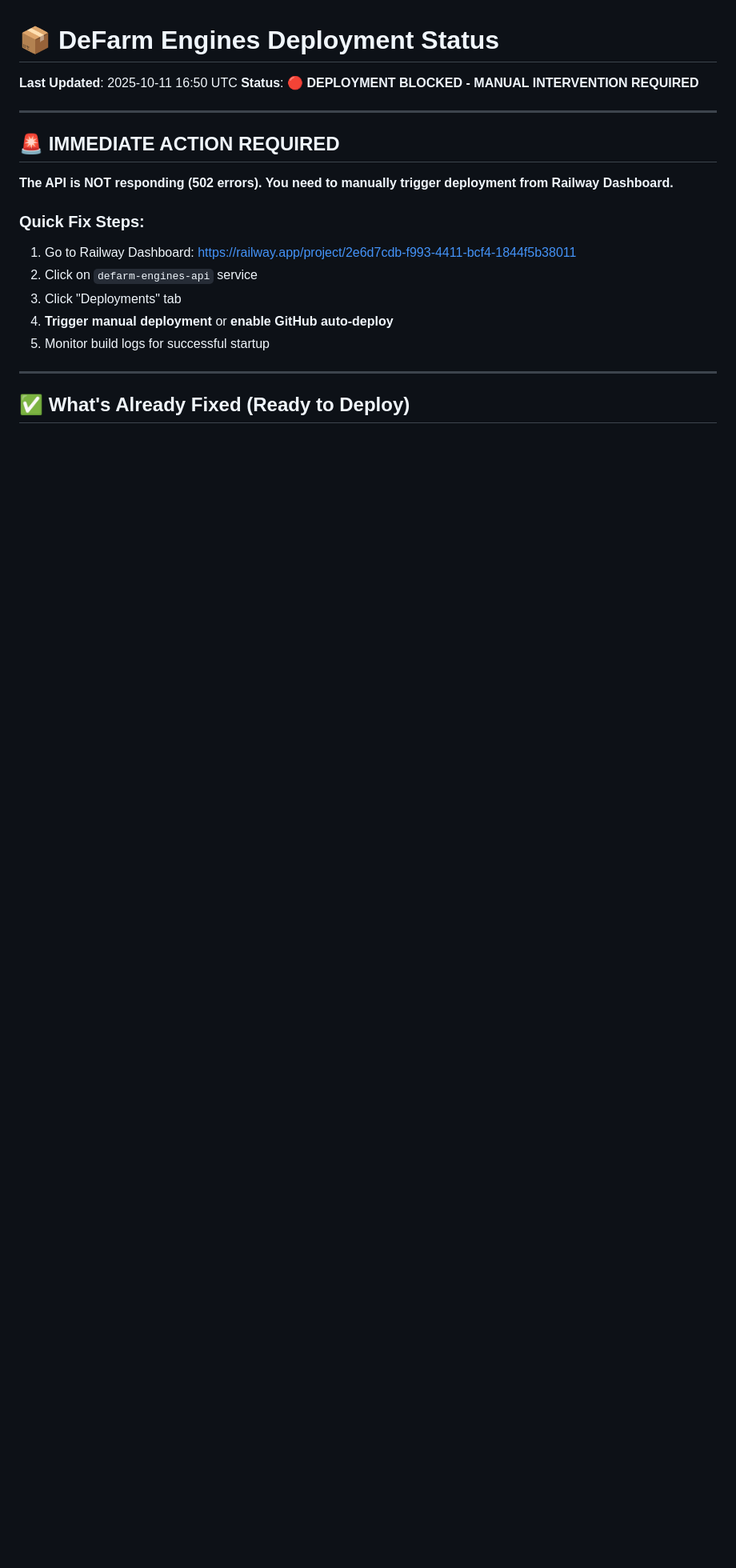
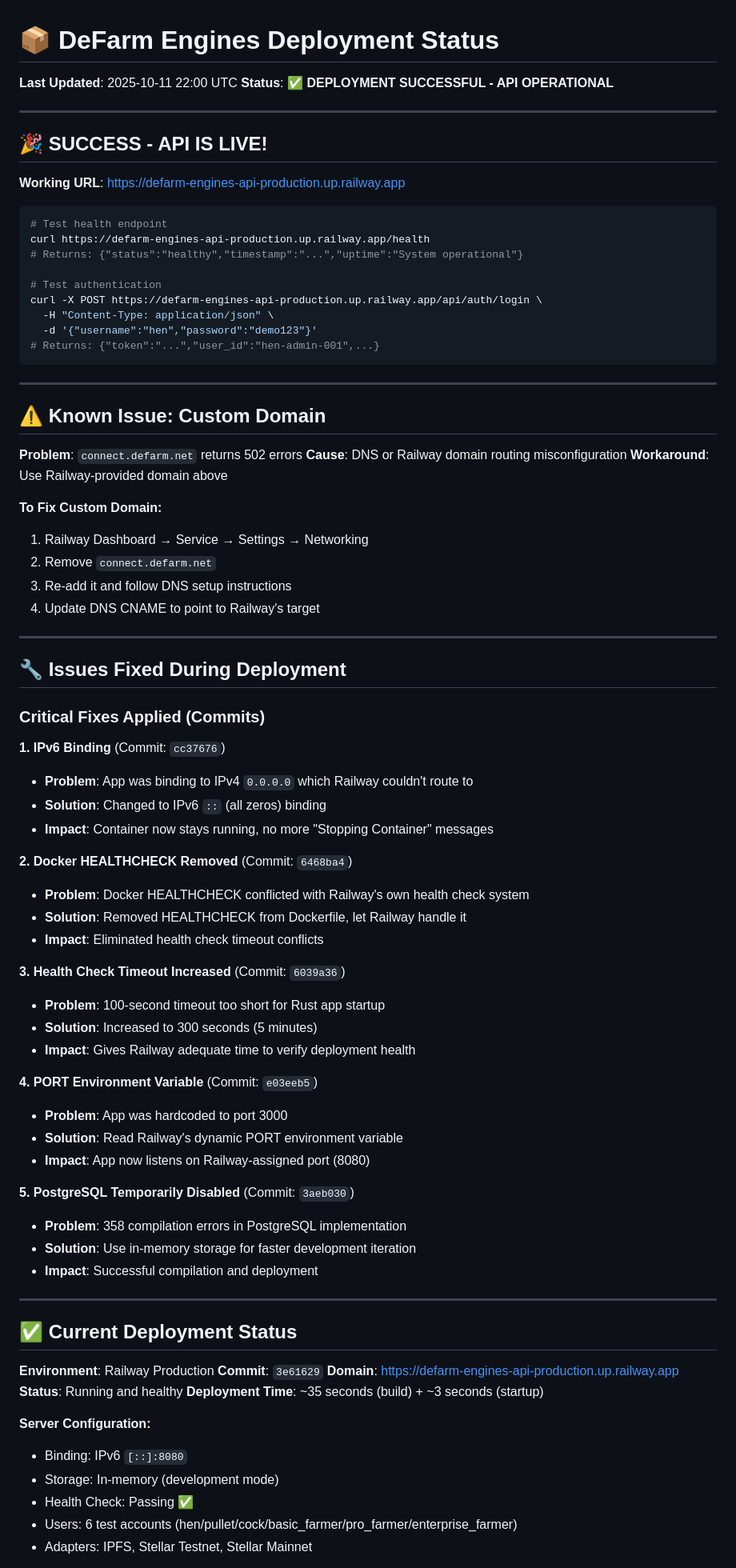
Before and after one commit to defarm-repo/engines-rust-public, a Markdown page: DEPLOYMENT_STATUS.md, the part around the change printed below. Shown: that part at 80% size. Rendered like a GitHub page; blank space fills up the shorter version.

Commit message:
docs: Update deployment status - API successfully deployed and operational
Comprehensive update documenting:
- Successful deployment on Railway
- All critical fixes applied (IPv6 binding, healthcheck, PORT config)
- Working domain: defarm-engines-api-production.up.railway.app
- Test accounts and credentials
- Known issue: custom domain connect.defarm.net needs DNS reconfiguration
- Next steps for production readiness

````diff
--- a/DEPLOYMENT_STATUS.md
+++ b/DEPLOYMENT_STATUS.md
@@ -1,21 +1,85 @@
 # 📦 DeFarm Engines Deployment Status
 
-**Last Updated**: 2025-10-11 16:50 UTC
-**Status**: 🔴 **DEPLOYMENT BLOCKED - MANUAL INTERVENTION REQUIRED**
+**Last Updated**: 2025-10-11 22:00 UTC
+**Status**: ✅ **DEPLOYMENT SUCCESSFUL - API OPERATIONAL**
 
 ---
 
-## 🚨 IMMEDIATE ACTION REQUIRED
+## 🎉 SUCCESS - API IS LIVE!
 
-**The API is NOT responding (502 errors). You need to manually trigger deployment from Railway Dashboard.**
+**Working URL**: https://defarm-engines-api-production.up.railway.app
 
-### Quick Fix Steps:
-1. Go to Railway Dashboard: https://railway.app/project/2e6d7cdb-f993-4411-bcf4-1844f5b38011
-2. Click on `defarm-engines-api` service
-3. Click "Deployments" tab
-4. **Trigger manual deployment** or **enable GitHub auto-deploy**
-5. Monitor build logs for successful startup
+```bash
+# Test health endpoint
+curl https://defarm-engines-api-production.up.railway.app/health
+# Returns: {"status":"healthy","timestamp":"...","uptime":"System operational"}
+
+# Test authentication
+curl -X POST https://defarm-engines-api-production.up.railway.app/api/auth/login \
+  -H "Content-Type: application/json" \
+  -d '{"username":"hen","password":"demo123"}'
+# Returns: {"token":"...","user_id":"hen-admin-001",...}
+```
 
 ---
 
-## ✅ What's Already Fixed (Ready to Deploy)
+## ⚠️ Known Issue: Custom Domain
+
+**Problem**: `connect.defarm.net` returns 502 errors
+**Cause**: DNS or Railway domain routing misconfiguration
+**Workaround**: Use Railway-provided domain above
+
+**To Fix Custom Domain:**
+1. Railway Dashboard → Service → Settings → Networking
+2. Remove `connect.defarm.net`
+3. Re-add it and follow DNS setup instructions
+4. Update DNS CNAME to point to Railway's target
+
+---
+
+## 🔧 Issues Fixed During Deployment
+
+### Critical Fixes Applied (Commits)
+
+**1. IPv6 Binding** (Commit: `cc37676`)
+- **Problem**: App was binding to IPv4 `0.0.0.0` which Railway couldn't route to
+- **Solution**: Changed to IPv6 `::` (all zeros) binding
+- **Impact**: Container now stays running, no more "Stopping Container" messages
+
+**2. Docker HEALTHCHECK Removed** (Commit: `6468ba4`)
+- **Problem**: Docker HEALTHCHECK conflicted with Railway's own health check system
+- **Solution**: Removed HEALTHCHECK from Dockerfile, let Railway handle it
+- **Impact**: Eliminated health check timeout conflicts
+
+**3. Health Check Timeout Increased** (Commit: `6039a36`)
+- **Problem**: 100-second timeout too short for Rust app startup
+- **Solution**: Increased to 300 seconds (5 minutes)
+- **Impact**: Gives Railway adequate time to verify deployment health
+
+**4. PORT Environment Variable** (Commit: `e03eeb5`)
+- **Problem**: App was hardcoded to port 3000
+- **Solution**: Read Railway's dynamic PORT environment variable
+- **Impact**: App now listens on Railway-assigned port (8080)
+
+**5. PostgreSQL Temporarily Disabled** (Commit: `3aeb030`)
+- **Problem**: 358 compilation errors in PostgreSQL implementation
+- **Solution**: Use in-memory storage for faster development iteration
+- **Impact**: Successful compilation and deployment
+
+---
+
+## ✅ Current Deployment Status
+
+**Environment**: Railway Production
+**Commit**: `3e61629`
+**Domain**: https://defarm-engines-api-production.up.railway.app
+**Status**: Running and healthy
+**Deployment Time**: ~35 seconds (build) + ~3 seconds (startup)
+
+**Server Configuration:**
+- Binding: IPv6 `[::]:8080`
+- Storage: In-memory (development mode)
+- Health Check: Passing ✅
+- Users: 6 test accounts (hen/pullet/cock/basic_farmer/pro_farmer/enterprise_farmer)
+- Adapters: IPFS, Stellar Testnet, Stellar Mainnet
+
````
Also changed, not shown: other parts of DEPLOYMENT_STATUS.md (+58 -0 lines).
